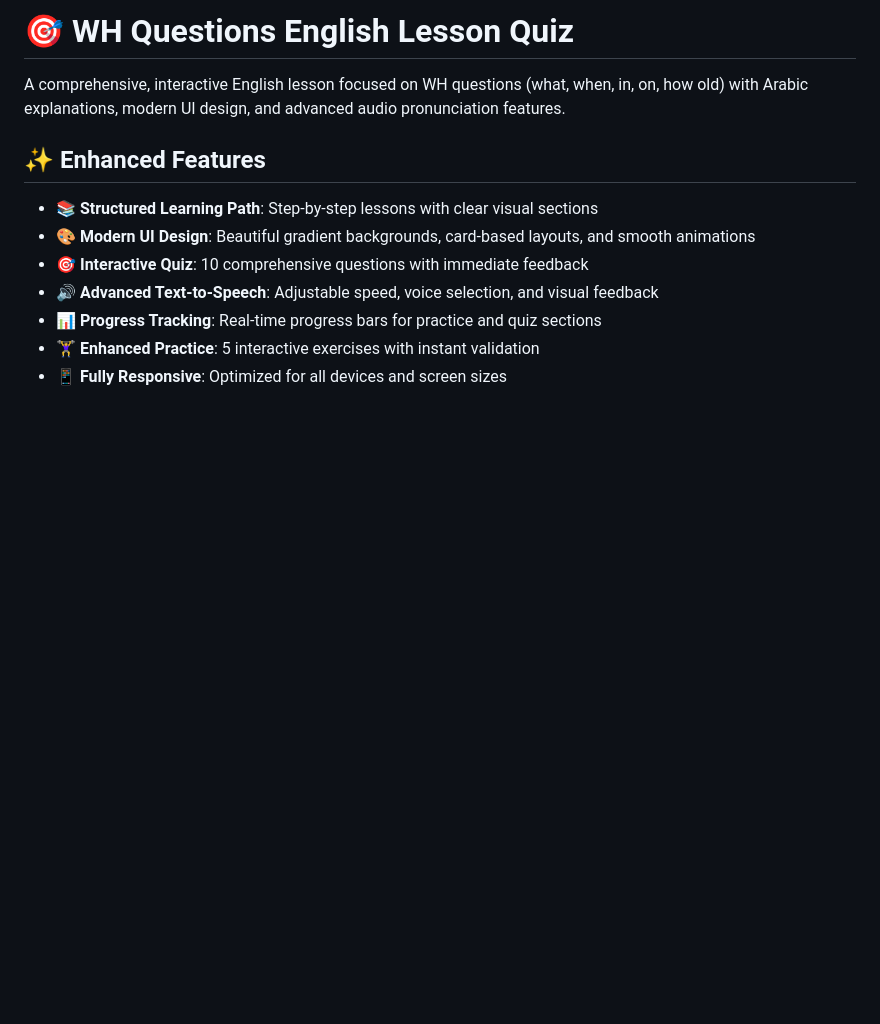
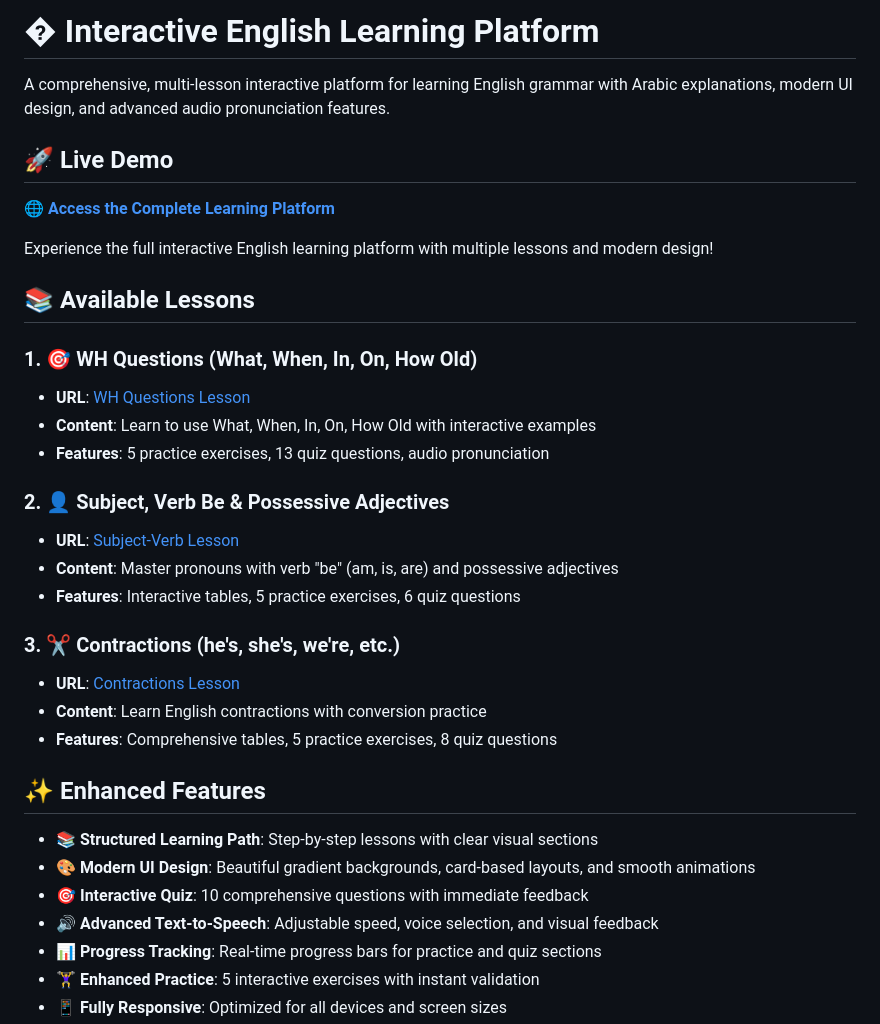
Before and after one commit to Hashimhu13/english-lesson-quiz, a Markdown page: README.md, the part around the change. GitHub-like rendering; blank space fills up the shorter version.

Commit message:
Update README to reflect complete lesson platform with all 3 available lessons

```diff
--- a/README.md
+++ b/README.md
@@ -1,6 +1,29 @@
-# 🎯 WH Questions English Lesson Quiz
+# � Interactive English Learning Platform
 
-A comprehensive, interactive English lesson focused on WH questions (what, when, in, on, how old) with Arabic explanations, modern UI design, and advanced audio pronunciation features.
+A comprehensive, multi-lesson interactive platform for learning English grammar with Arabic explanations, modern UI design, and advanced audio pronunciation features.
+
+## 🚀 Live Demo
+
+**[🌐 Access the Complete Learning Platform](https://hashimhu13.github.io/english-lesson-quiz/)**
+
+Experience the full interactive English learning platform with multiple lessons and modern design!
+
+## 📚 Available Lessons
+
+### 1. 🎯 WH Questions (What, When, In, On, How Old)
+- **URL**: [WH Questions Lesson](https://hashimhu13.github.io/english-lesson-quiz/wh_lesson_quiz.html)
+- **Content**: Learn to use What, When, In, On, How Old with interactive examples
+- **Features**: 5 practice exercises, 13 quiz questions, audio pronunciation
+
+### 2. 👤 Subject, Verb Be & Possessive Adjectives
+- **URL**: [Subject-Verb Lesson](https://hashimhu13.github.io/english-lesson-quiz/subject_verb_lesson.html)
+- **Content**: Master pronouns with verb "be" (am, is, are) and possessive adjectives
+- **Features**: Interactive tables, 5 practice exercises, 6 quiz questions
+
+### 3. ✂️ Contractions (he's, she's, we're, etc.)
+- **URL**: [Contractions Lesson](https://hashimhu13.github.io/english-lesson-quiz/contractions_lesson.html)
+- **Content**: Learn English contractions with conversion practice
+- **Features**: Comprehensive tables, 5 practice exercises, 8 quiz questions
 
 ## ✨ Enhanced Features
 
```
